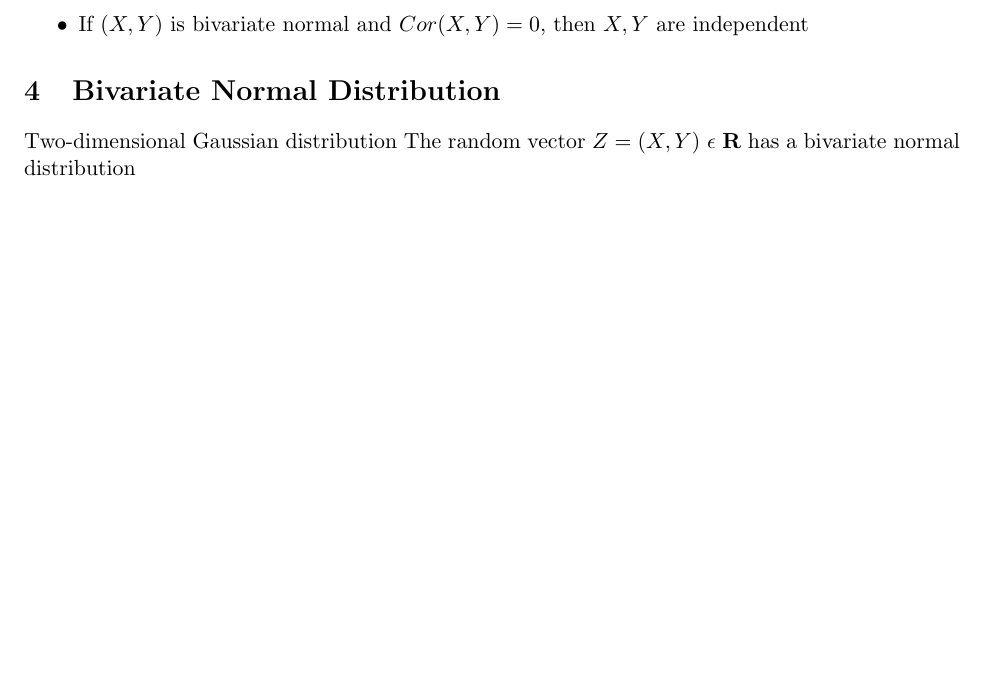
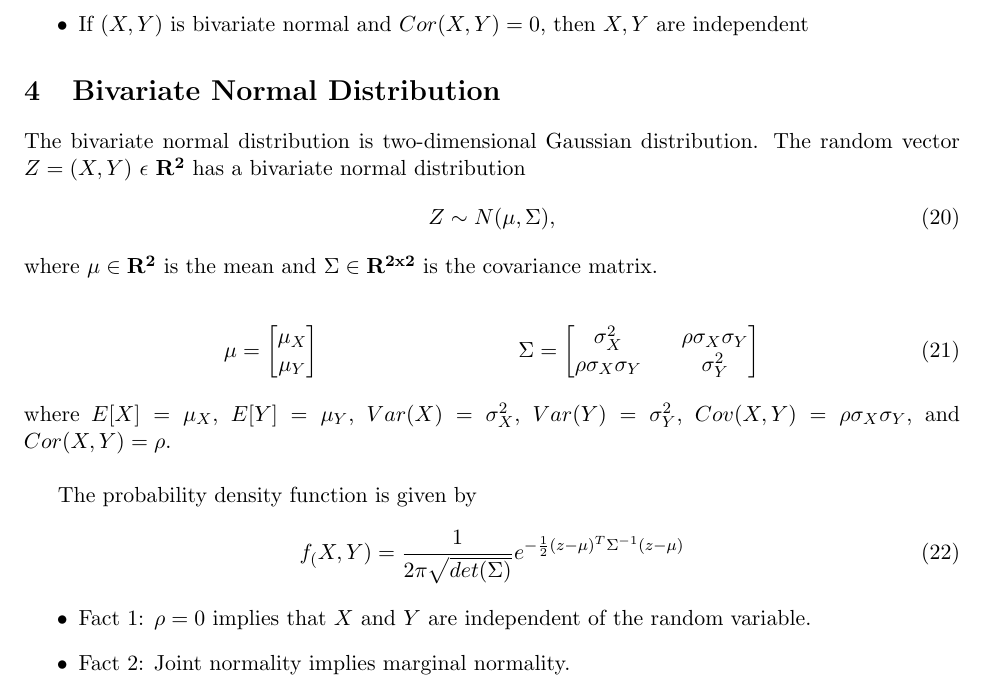
Before and after one commit to lowellbander/Math191, a LaTeX document (lecture4.tex): part of page 3 of 4, cut so that both start at the same text, the shorter picture padded with empty space. Compiled offline with pdfLaTeX.

Commit message:
transcribed sec5, Bivariate Normal Distribution

```diff
--- a/lecture4.tex
+++ b/lecture4.tex
@@ -238,9 +238,26 @@ The following are all relevant properties of \(\rho\):
 \end{itemize}
 
 \section{Bivariate Normal Distribution}
-Two-dimensional Gaussian distribution
-The random vector $Z = (X,Y)$ $\epsilon$ $\mathbf{R}$ has a bivariate normal distribution
+The bivariate normal distribution is two-dimensional Gaussian distribution. The random vector $Z = (X,Y)$ $\epsilon$ $\mathbf{R^2}$ has a bivariate normal distribution
+\begin{align}
+Z \sim N(\mu, \Sigma),
+\end{align}
+where $\mu \in \mathbf{R^2}$ is the mean and $\Sigma \in \mathbf{R^{2x2}}$ is the covariance matrix.\\
+\begin{align}
+\mu &= \begin{bmatrix}\mu_X \\ \mu_Y\end{bmatrix} &
+\Sigma &= \begin{bmatrix}\sigma^2_X && \rho\sigma_X\sigma_Y \\ \rho\sigma_X\sigma_Y && \sigma^2_Y \end{bmatrix}
+\end{align}
+where $E[X] = \mu_X$, $E[Y] = \mu_Y$, $Var(X)=\sigma^2_X$, $Var(Y)=\sigma^2_Y$, $Cov(X,Y)=\rho\sigma_X\sigma_Y$, and $Cor(X,Y)=\rho$.\\
 
+The probability density function is given by
+\begin{align}
+f_(X,Y) = \frac{1}{2\pi\sqrt{det(\Sigma)}}e^{-\frac{1}{2}(z-\mu)^T\Sigma^{-1}(z-\mu)}
+\end{align}
+
+\begin{itemize}
+\item Fact 1: $\rho = 0$ implies that $X$ and $Y$ are independent of the random variable.
+\item Fact 2: Joint normality implies marginal normality.
+\end{itemize}
 
 \section{Properties of Sample Correlation}
 
```
